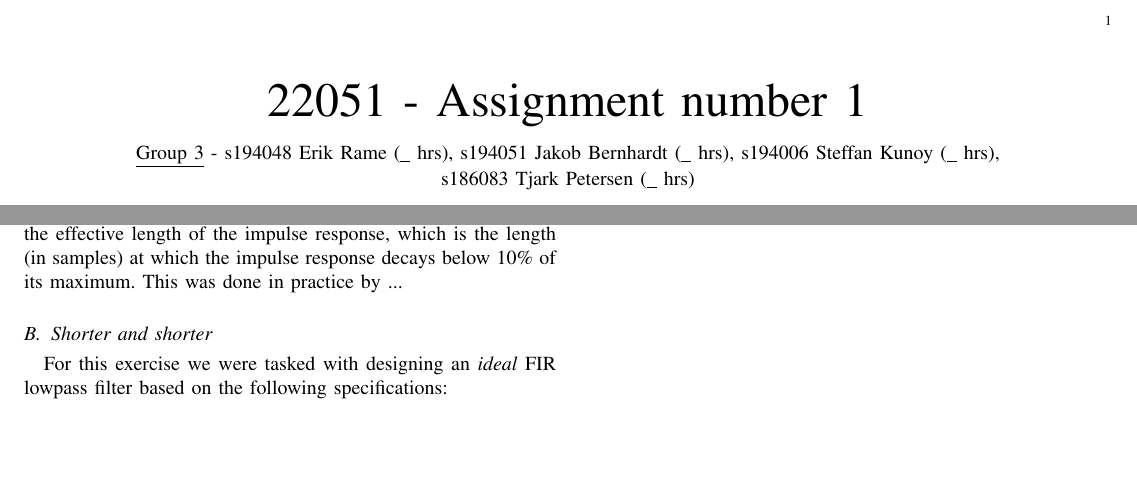
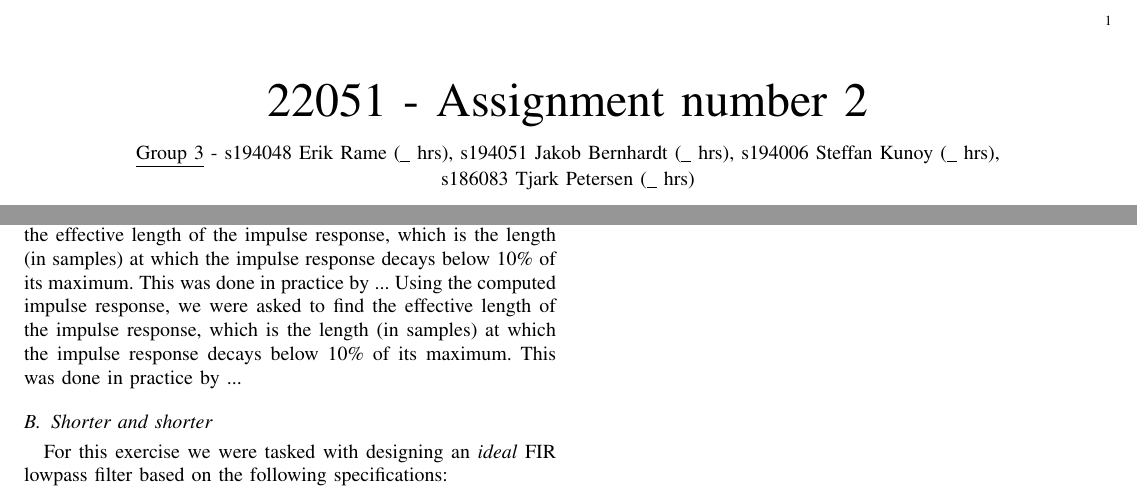
Before and after one commit to steffanmartin/22051_e21_grp03, a LaTeX problem sheet (assignment_02/22051_report_template.tex): two parts of the page, joined at a grey line, cut so that both start at the same text, the shorter picture padded with empty space. Compiled offline with pdfLaTeX.

Commit message:
Updates from Overleaf

```diff
--- a/assignment_02/22051_report_template.tex
+++ b/assignment_02/22051_report_template.tex
@@ -22,7 +22,7 @@
 
 \begin{document}
 \newgeometry{top=12mm, bottom=12mm, left=12mm, right=12mm}
-\title{22051 - Assignment number 1}
+\title{22051 - Assignment number 2}
 \author{\vspace{-2mm}{\normalsize \underline{Group 3} - s194048 Erik Rame (\_ hrs), s194051 Jakob Bernhardt (\_ hrs), s194006 Steffan Kunoy (\_ hrs), \\s186083 Tjark Petersen (\_ hrs)}\vspace{-10mm}}
 
 % make the title area
@@ -57,7 +57,7 @@ The next task was to compute and plot the impulse response (figure xx) and the p
 % insert impulse response and pole-zero plot
 
 Using the computed impulse response, we were asked to find the effective length of the impulse response, which is the length (in samples) at which the impulse response decays below 10\% of its maximum. This was done in practice by ...
-
+Using the computed impulse response, we were asked to find the effective length of the impulse response, which is the length (in samples) at which the impulse response decays below 10\% of its maximum. This was done in practice by ...
 
 \subsection{Shorter and shorter}
 % Steffan
```
